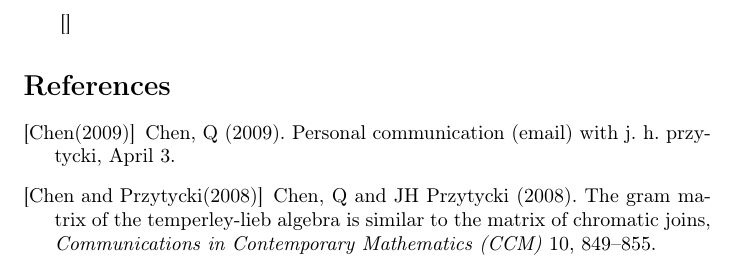
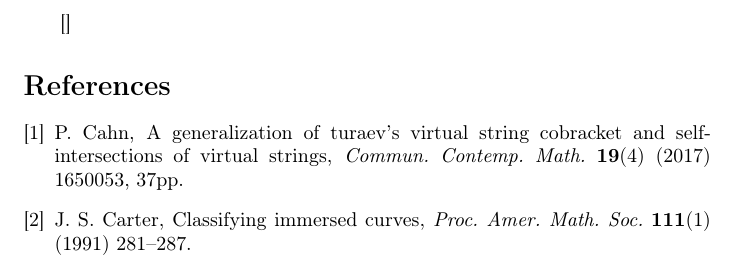
Before and after one commit to gopi-aces/ACES-Ref-Web-App, a LaTeX document (testbib.tex, which reads temp.bib): part of the page, cut so that both start at the same text. Compiled offline with pdfLaTeX.

Commit message:
Gopi to aces

```diff
--- a/temp.bib
+++ b/temp.bib
@@ -1,16 +1,22 @@
-@misc{Che,
+@article{cahn,
 
-  author={Chen, Q.},
+  author = {Cahn, Patricia},
 
-  title={Personal communication (email) with J. H. Przytycki},
+  title = {A generalization of Turaev's virtual string cobracket and self-intersections of virtual strings},
 
-  year={2009},
+  journal = {Commun. Contemp. Math.},
 
-  note={April 3}
+  volume = {19},
+
+  number = {4},
+
+  pages = {1650053, 37pp},
+
+  year = {2017}
 
 }
 
 
 
-@article{Ch-P2,
+@article{Carter,
 
@@ -18,12 +24,14 @@
 
-  title={The Gram matrix of the Temperley-Lieb algebra is similar to the matrix of chromatic joins},
+  title = {Classifying immersed curves},
 
-  journal={Communications in Contemporary Mathematics (CCM)},
+  journal = {Proc. Amer. Math. Soc.},
 
-  volume={10},
+  volume = {111},
 
-  year={2008},
+  number = {1},
 
-  pages={849--855}
+  pages = {281--287},
+
+  year = {1991}
 
 }
```
Also changed, not shown: testbib.tex (+1 -1 lines), ReadME.txt, testbib.bbl, testbib.pdf (deleted), temp.bib (2 more changed lines), 8 other files.
